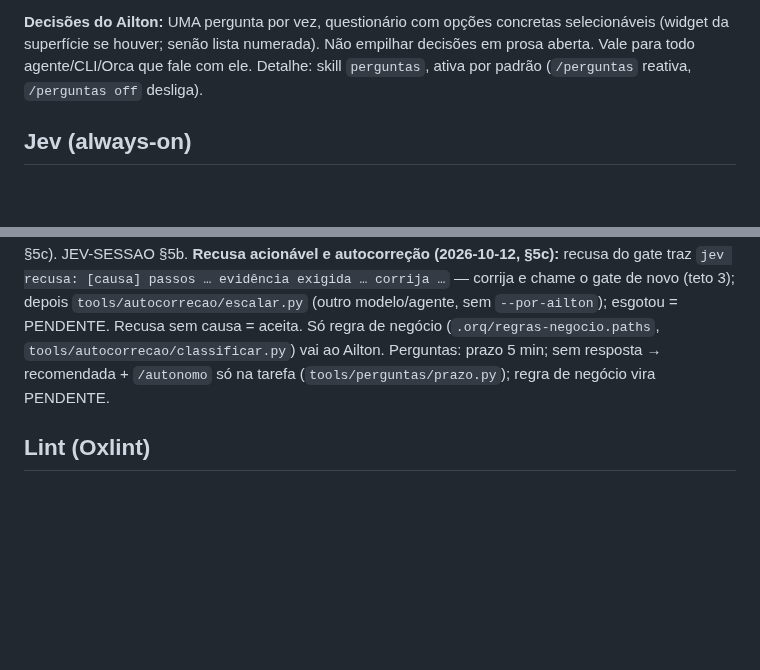
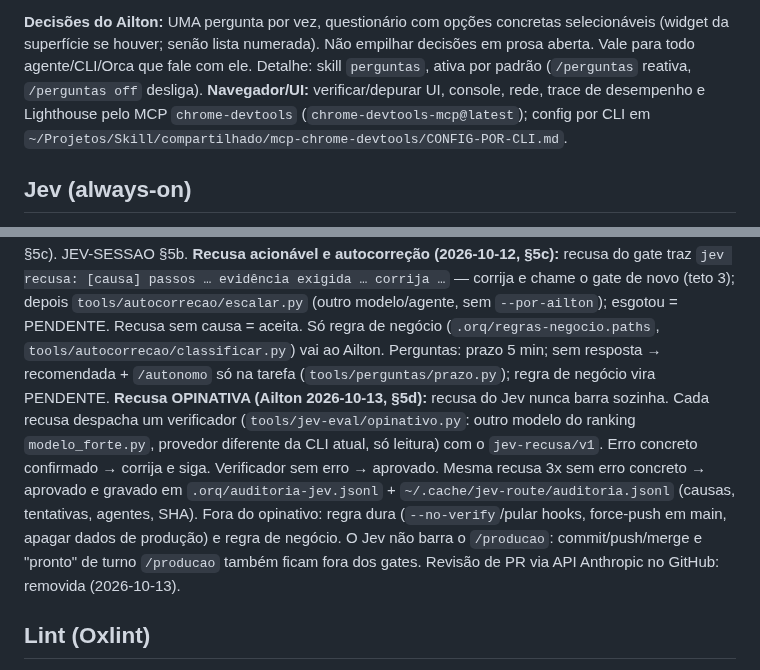
Before and after one commit to ailtonganem-cmyk/monitoritcd, a Markdown page: AGENTS.md, 2 parts joined by grey strips. Rendered like a GitHub page; blank space fills up the shorter version.

Commit message:
chore(agents): sync método (propagar)
Agente-CLI: propagar

```diff
--- a/AGENTS.md
+++ b/AGENTS.md
@@ -29,5 +29,6 @@ Escada de FAIL: corrige → na 2ª FAIL consulta o Jev (always-on/route) → Ail
 **HML = localhost:** emuladores com projeto `demo-<nome>`; serviço de terceiro sem emulador → modo sandbox do fornecedor, declarado em Adaptações locais; recurso de produção nunca.
 
 **Decisões do Ailton:** UMA pergunta por vez, questionário com opções concretas selecionáveis (widget da superfície se houver; senão lista numerada). Não empilhar decisões em prosa aberta. Vale para todo agente/CLI/Orca que fale com ele. Detalhe: skill `perguntas`, ativa por padrão (`/perguntas` reativa, `/perguntas off` desliga).
+**Navegador/UI:** verificar/depurar UI, console, rede, trace de desempenho e Lighthouse pelo MCP `chrome-devtools` (`chrome-devtools-mcp@latest`); config por CLI em `~/Projetos/Skill/compartilhado/mcp-chrome-devtools/CONFIG-POR-CLI.md`.
 <!-- METODO:END v8 -->
 
@@ -36,7 +37,8 @@ Escada de FAIL: corrige → na 2ª FAIL consulta o Jev (always-on/route) → Ail
 Contrato `compartilhado/JEV-SESSAO.md` · modo `route`. Todo prompt → `tools/jev-eval/prompt-router.py` (DISPATCH se melhor). ≤0,70 → reperguntar; dúvida sem causa = aceita; só regra de negócio → Ailton. Fail-open se Jev down. **Deploy fora do Jev (2026-10-08):** o Jev não autoriza, não bloqueia nem arbitra produção/deploy/release — nenhum gate, banda, juiz forte ou escalonamento roda por causa de deploy; deploy = ordem do Ailton ou `/producao` do fluxo + checks do projeto (`compartilhado/DETERMINACAO-JEV-FORA-DO-DEPLOY-20261008.md`). Exclui Gemini CLI e Codex.
 Gates V/C (commit, push e "pronto"; deploy fica fora): `~/Projetos/Skill/tools/jev-eval/jev-gate-vc.sh --gate V|C` — trajetória completa (pedido, cada tool call com resultado/erro, afirmação final), checagens em código antes do Jev, três faixas (≥0,80 aceita/reprova; meio → repergunta → juiz forte → recusa acionável §5c). JEV-SESSAO §5b.
 **Recusa acionável e autocorreção (2026-10-12, §5c):** recusa do gate traz `jev recusa: [causa] passos … evidência exigida … corrija …` — corrija e chame o gate de novo (teto 3); depois `tools/autocorrecao/escalar.py` (outro modelo/agente, sem `--por-ailton`); esgotou = PENDENTE. Recusa sem causa = aceita. Só regra de negócio (`.orq/regras-negocio.paths`, `tools/autocorrecao/classificar.py`) vai ao Ailton. Perguntas: prazo 5 min; sem resposta → recomendada + `/autonomo` só na tarefa (`tools/perguntas/prazo.py`); regra de negócio vira PENDENTE.
-<!-- JEV-SESSAO:END v4 -->
+**Recusa OPINATIVA (Ailton 2026-10-13, §5d):** recusa do Jev nunca barra sozinha. Cada recusa despacha um verificador (`tools/jev-eval/opinativo.py`: outro modelo do ranking `modelo_forte.py`, provedor diferente da CLI atual, só leitura) com o `jev-recusa/v1`. Erro concreto confirmado → corrija e siga. Verificador sem erro → aprovado. Mesma recusa 3x sem erro concreto → aprovado e gravado em `.orq/auditoria-jev.jsonl` + `~/.cache/jev-route/auditoria.jsonl` (causas, tentativas, agentes, SHA). Fora do opinativo: regra dura (`--no-verify`/pular hooks, force-push em main, apagar dados de produção) e regra de negócio. O Jev não barra o `/producao`: commit/push/merge e "pronto" de turno `/producao` também ficam fora dos gates. Revisão de PR via API Anthropic no GitHub: removida (2026-10-13).
+<!-- JEV-SESSAO:END v5 -->
 
 <!-- OXLINT:BEGIN v1 2026-10-08 -->
 ## Lint (Oxlint)
```
Also changed, not shown: other parts of AGENTS.md (+1 -1 lines).
